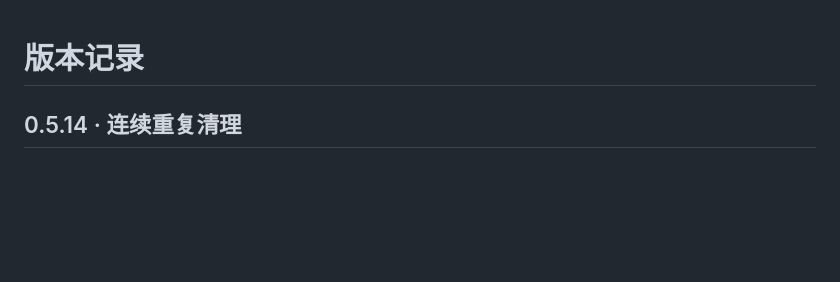
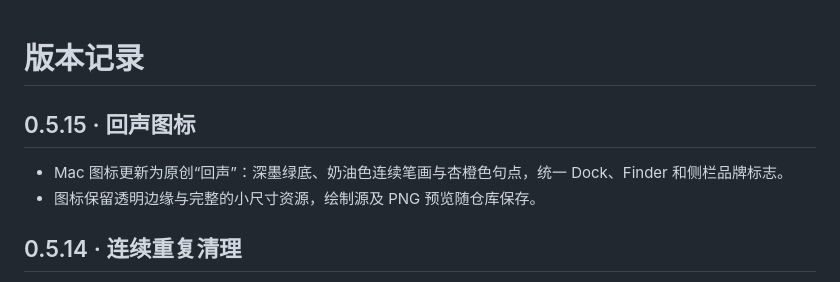
Before and after one commit to WillfordZhan/LocalDictation, a Markdown page: CHANGELOG.md, the part around the change. GitHub-like rendering; blank space fills up the shorter version.

```diff
--- a/CHANGELOG.md
+++ b/CHANGELOG.md
@@ -1,4 +1,9 @@
 # 版本记录
+
+## 0.5.15 · 回声图标
+
+- Mac 图标更新为原创“回声”：深墨绿底、奶油色连续笔画与杏橙色句点，统一 Dock、Finder 和侧栏品牌标志。
+- 图标保留透明边缘与完整的小尺寸资源，绘制源及 PNG 预览随仓库保存。
 
 ## 0.5.14 · 连续重复清理
 
```
Also changed, not shown: README.md (+3 -1 lines), THIRD_PARTY_NOTICES.md (+1 -1 lines), macos/assets/README.md (added, +16 -0 lines), macos/assets/AppIcon.png (added), 4 other files.
